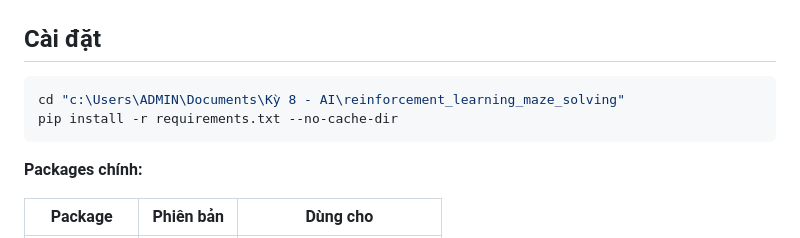
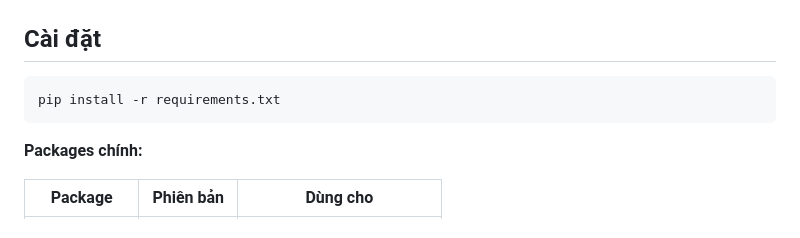
Before and after one commit to DT-Ashton/reinforcement_learning_maze_solving, a Markdown page: README.md, the part around the change. Drawn GitHub-style.

Commit message:
Update installation instructions in README.md
Removed the 'cd' command from installation instructions.

````diff
--- a/README.md
+++ b/README.md
@@ -49,8 +49,7 @@ reinforcement_learning_maze_solving/
 ## Cài đặt
 
 ```powershell
-cd "c:\Users\ADMIN\Documents\Kỳ 8 - AI\reinforcement_learning_maze_solving"
-pip install -r requirements.txt --no-cache-dir
+pip install -r requirements.txt
 ```
 
 **Packages chính:**
````
